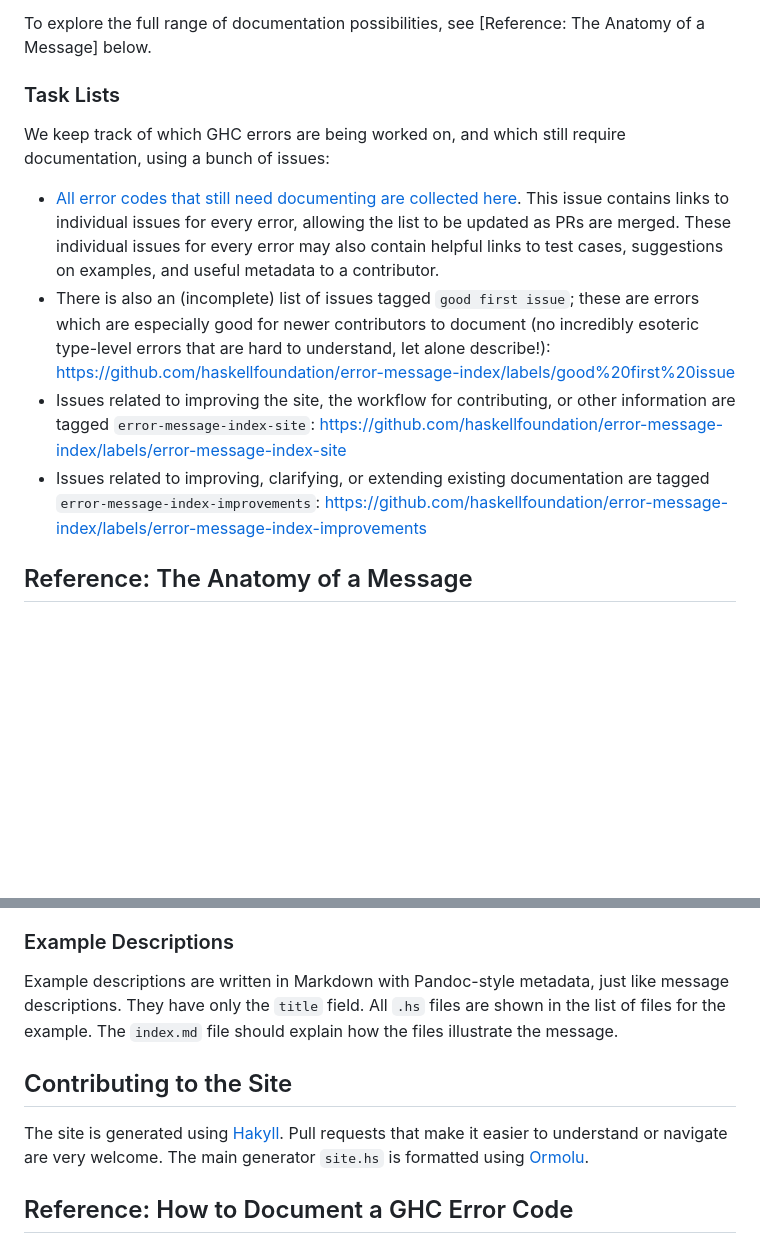
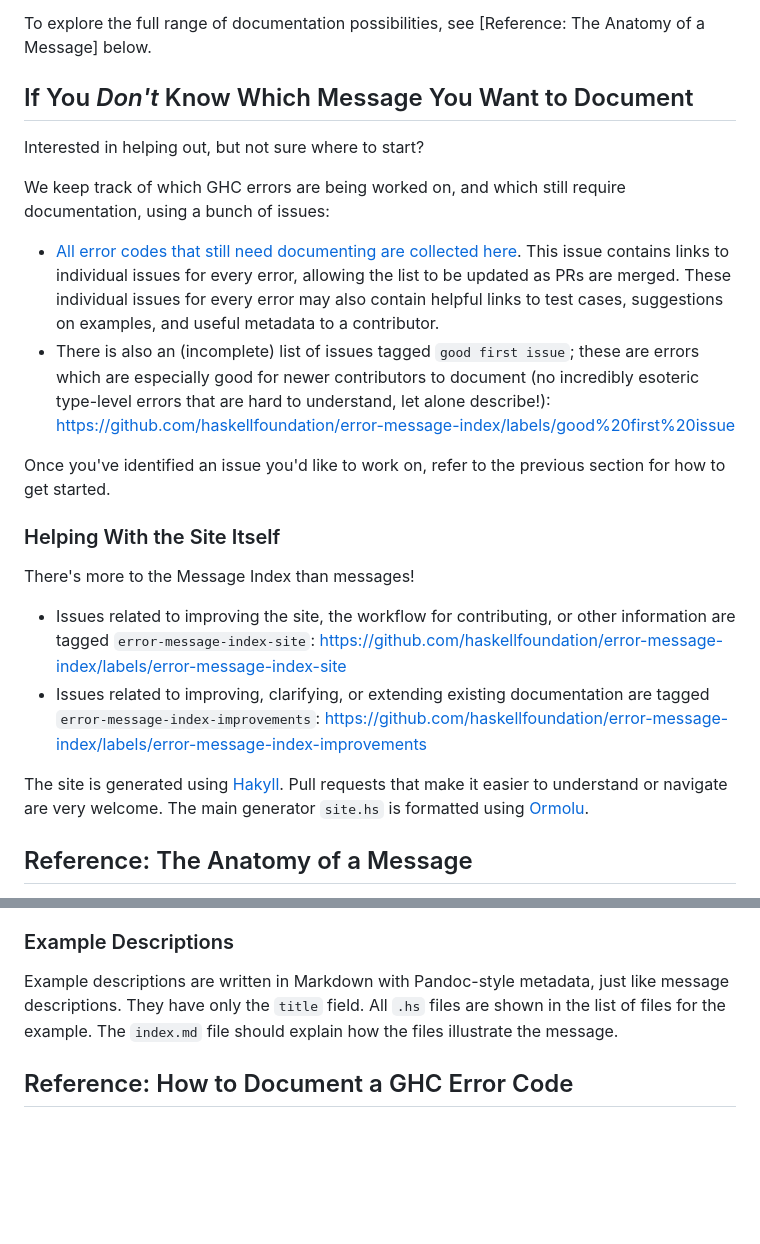
Before and after one commit to haskellfoundation/error-message-index, a Markdown page: CONTRIBUTING.md, 2 parts joined by grey strips. Rendered like a GitHub page; blank space fills up the shorter version.

Commit message:
Streamline description of other ways of helping

```diff
--- a/CONTRIBUTING.md
+++ b/CONTRIBUTING.md
@@ -42,15 +42,30 @@ this project.
 
 To explore the full range of documentation possibilities, see [Reference: The Anatomy of a Message] below.
 
-### Task Lists
+## If You *Don't* Know Which Message You Want to Document
+
+Interested in helping out, but not sure where to start?
 
 We keep track of which GHC errors are being worked on, and which still require documentation,
 using a bunch of issues:
 
 - [All error codes that still need documenting are collected here](https://github.com/haskellfoundation/error-message-index/issues/162). This issue contains links to individual issues for every error, allowing the list to be updated as PRs are merged. These individual issues for every error may also contain helpful links to test cases, suggestions on examples, and useful metadata to a contributor.
 - There is also an (incomplete) list of issues tagged `good first issue`; these are errors which are especially good for newer contributors to document (no incredibly esoteric type-level errors that are hard to understand, let alone describe!): https://github.com/haskellfoundation/error-message-index/labels/good%20first%20issue
+
+Once you've identified an issue you'd like to work on, refer to the previous section for how to get started.
+
+### Helping With the Site Itself
+
+There's more to the Message Index than messages!
+
 - Issues related to improving the site, the workflow for contributing, or other information are tagged `error-message-index-site`: https://github.com/haskellfoundation/error-message-index/labels/error-message-index-site
 - Issues related to improving, clarifying, or extending existing documentation are tagged `error-message-index-improvements`: https://github.com/haskellfoundation/error-message-index/labels/error-message-index-improvements
+
+
+The site is generated using [Hakyll](https://jaspervdj.be/hakyll/).
+Pull requests that make it easier to understand or navigate are very
+welcome. The main generator `site.hs` is formatted using
+[Ormolu](https://github.com/tweag/ormolu).
 
 ## Reference: The Anatomy of a Message
 
@@ -134,13 +149,6 @@ field. All `.hs` files are shown in the list of files for the
 example. The `index.md` file should explain how the files illustrate
 the message.
 
-## Contributing to the Site
-
-The site is generated using [Hakyll](https://jaspervdj.be/hakyll/).
-Pull requests that make it easier to understand or navigate are very
-welcome. The main generator `site.hs` is formatted using
-[Ormolu](https://github.com/tweag/ormolu).
-
 ## Reference: How to Document a GHC Error Code
 
 [FIXME I don't know how, or why, to follow these steps. Can someone who's submitted a
```
